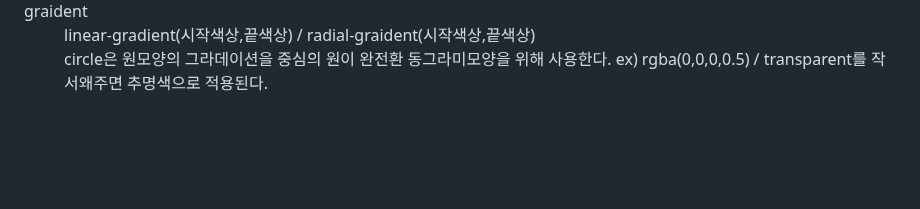
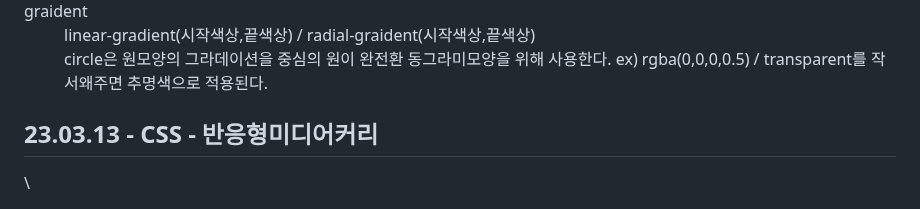
Before and after one commit to gyuriiikim/html_study, a Markdown page: README.md, the part around the change. Rendered like a GitHub page; blank space fills up the shorter version.

```diff
--- a/README.md
+++ b/README.md
@@ -369,3 +369,4 @@ hr은 구분선 / em,strong은 강조문구 / br은 문장 줄바꿈 / q 짧은
   <dd>circle은 원모양의 그라데이션을 중심의 원이 완전환 동그라미모양을 위해 사용한다.
       ex) rgba(0,0,0,0.5) / transparent를 작서왜주면 추명색으로 적용된다.</dd>
 </bl>
+<h2>23.03.13 - CSS - 반응형미디어커리 </h2>\
```
